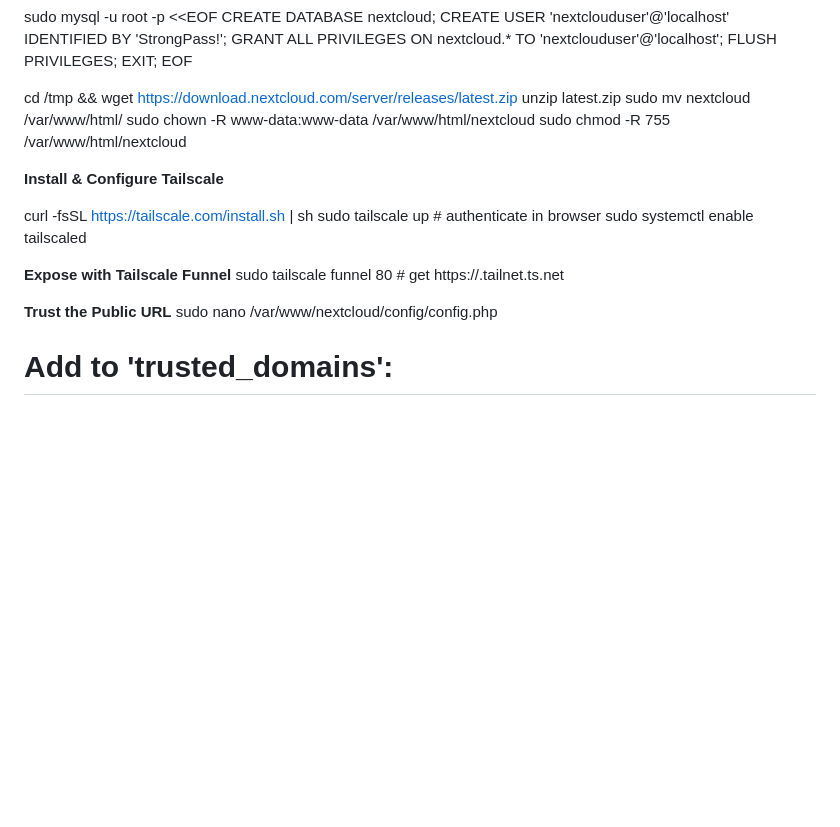
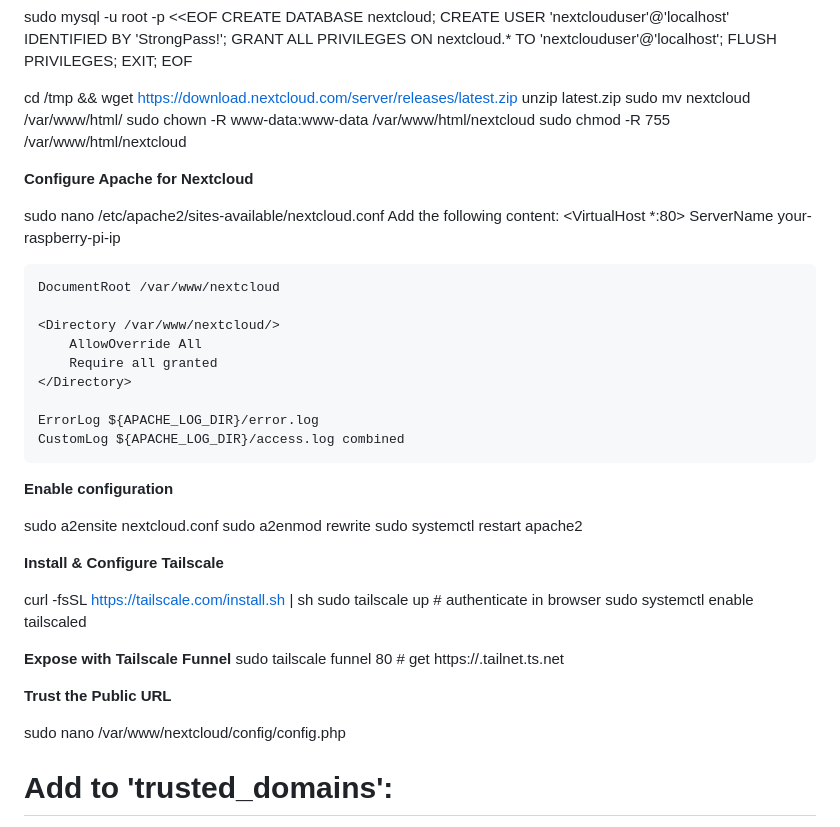
Before and after one commit to Pioneers007/Raspberry_cloud_storage, a Markdown page: README.md, the part around the change. Rendered like a GitHub page; blank space fills up the shorter version.

```diff
--- a/README.md
+++ b/README.md
@@ -72,6 +72,30 @@ sudo mv nextcloud /var/www/html/
 sudo chown -R www-data:www-data /var/www/html/nextcloud
 sudo chmod -R 755 /var/www/html/nextcloud
 
+**Configure Apache for Nextcloud**
+
+sudo nano /etc/apache2/sites-available/nextcloud.conf
+Add the following content:
+<VirtualHost *:80>
+    ServerName your-raspberry-pi-ip
+
+    DocumentRoot /var/www/nextcloud
+
+    <Directory /var/www/nextcloud/>
+        AllowOverride All
+        Require all granted
+    </Directory>
+
+    ErrorLog ${APACHE_LOG_DIR}/error.log
+    CustomLog ${APACHE_LOG_DIR}/access.log combined
+</VirtualHost>
+
+**Enable configuration**
+
+sudo a2ensite nextcloud.conf
+sudo a2enmod rewrite
+sudo systemctl restart apache2
+
 **Install & Configure Tailscale**
 
 curl -fsSL https://tailscale.com/install.sh | sh
@@ -82,6 +106,7 @@ sudo systemctl enable tailscaled
 sudo tailscale funnel 80   # get https://<device>.tailnet.ts.net
 
 **Trust the Public URL**
+
 sudo nano /var/www/nextcloud/config/config.php
 # Add to 'trusted_domains':
 'trusted_domains' => [
```
